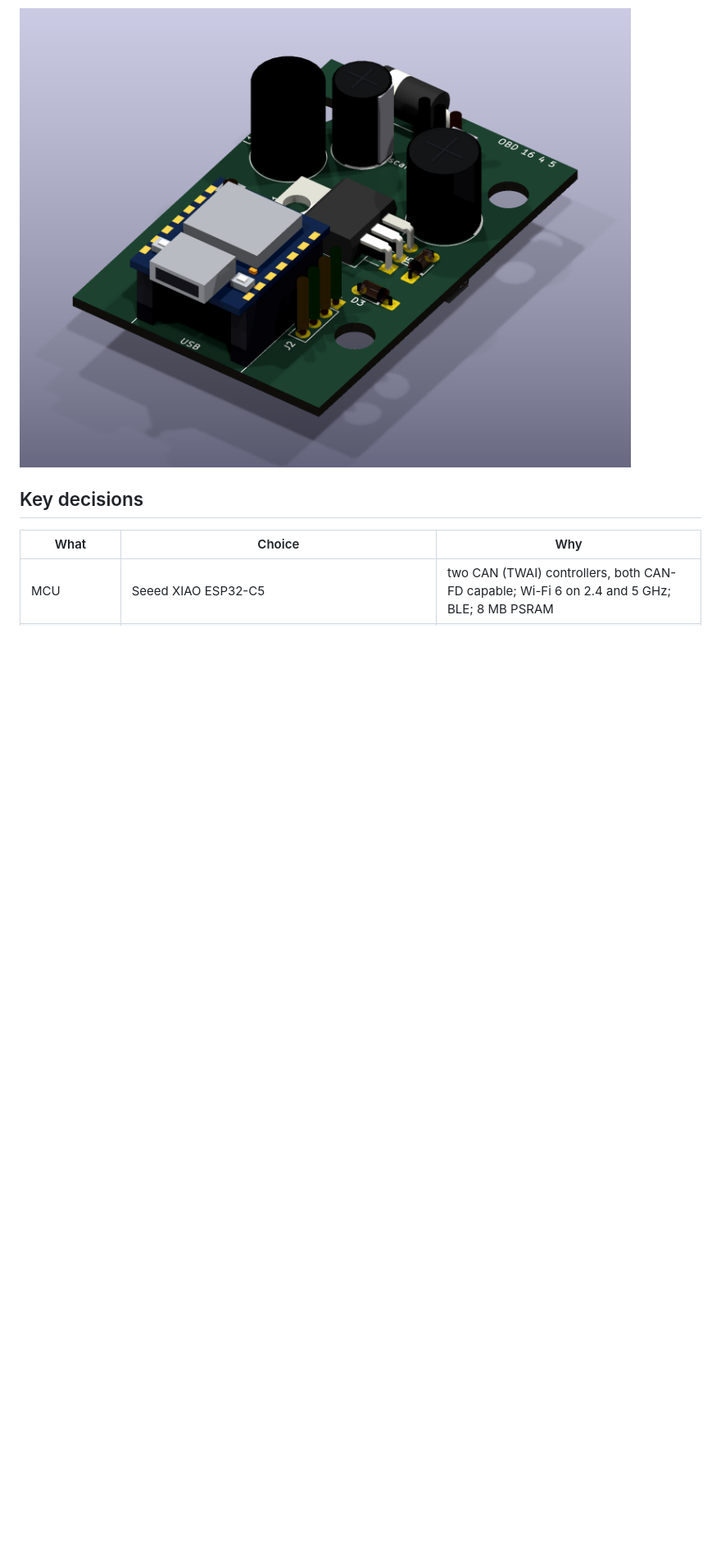
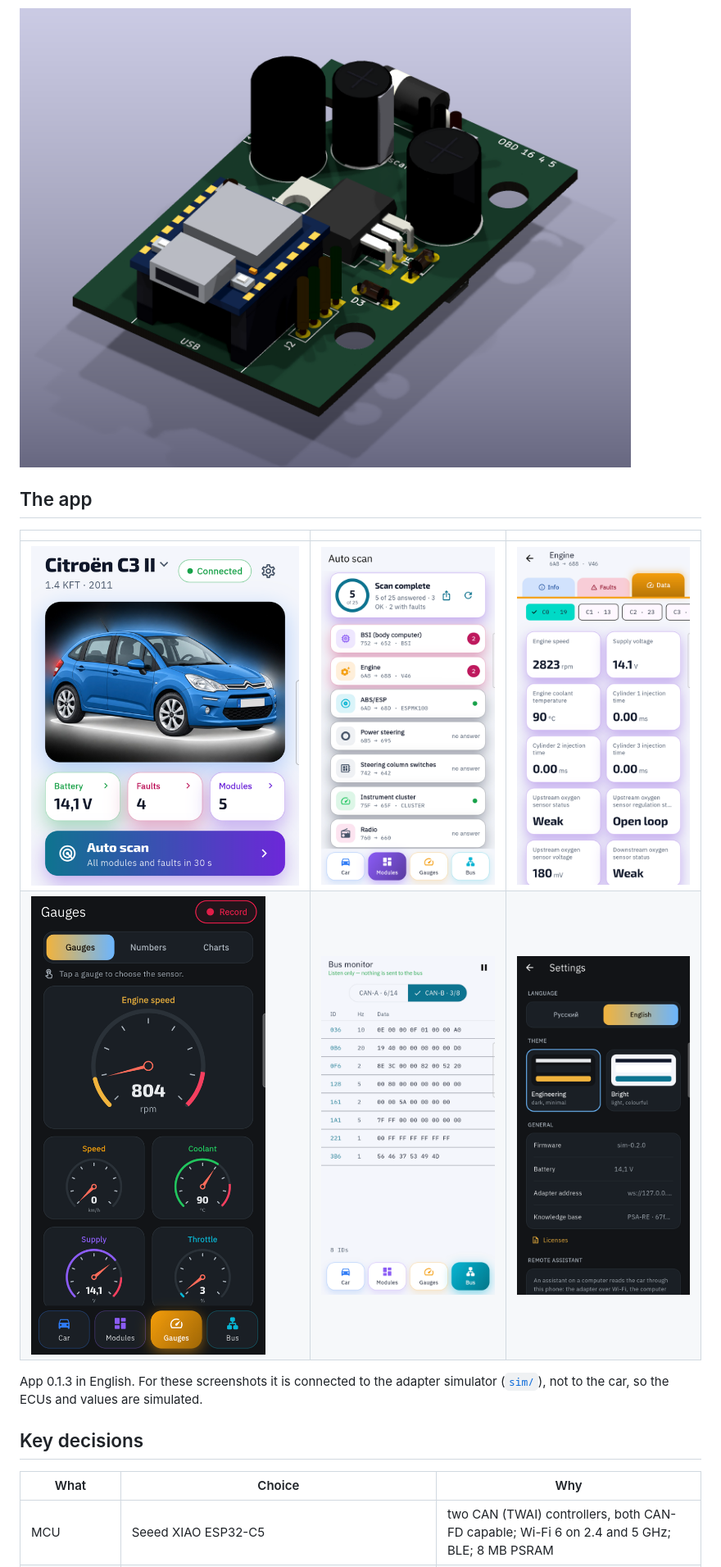
Before and after one commit to Aleksei327/ESP32-C5-OBD2-Scanner, a Markdown page: README.md, the part around the change. Shown at 82% size. Drawn GitHub-style; pictures changed too: DOCS/images/app-bus-monitor.png (added), DOCS/images/app-car.png (added), DOCS/images/app-gauges-dark.png (added); blank space fills up the shorter version.

```diff
--- a/README.md
+++ b/README.md
@@ -7,6 +7,15 @@ A DIY dual-CAN OBD2 diagnostic adapter built on the Seeed XIAO ESP32-C5, togethe
 > **Status (November 2026):** board v1 is etched, assembled in its enclosure and working. On the bench: self-test of both CAN channels, Wi-Fi, the app and remote access through the phone. On 2 November, the first full scan of the C3 II: 10 ECUs answered, fault codes and live data read (`remote/scan.py`).
 
 ![Board v1, 3D view](DOCS/images/board-3d-front.png)
+
+## The app
+
+| | | |
+| --- | --- | --- |
+| ![Car screen](DOCS/images/app-car.png) | ![Auto scan](DOCS/images/app-scan.png) | ![Engine live data](DOCS/images/app-live-data.png) |
+| ![Gauges, dark theme](DOCS/images/app-gauges-dark.png) | ![Bus monitor](DOCS/images/app-bus-monitor.png) | ![Settings, dark theme](DOCS/images/app-settings-dark.png) |
+
+App 0.1.3 in English. For these screenshots it is connected to the adapter simulator ([`sim/`](sim/README.md)), not to the car, so the ECUs and values are simulated.
 
 ## Key decisions
 
```
Also changed, not shown: README.ru.md (+9 -0 lines).
